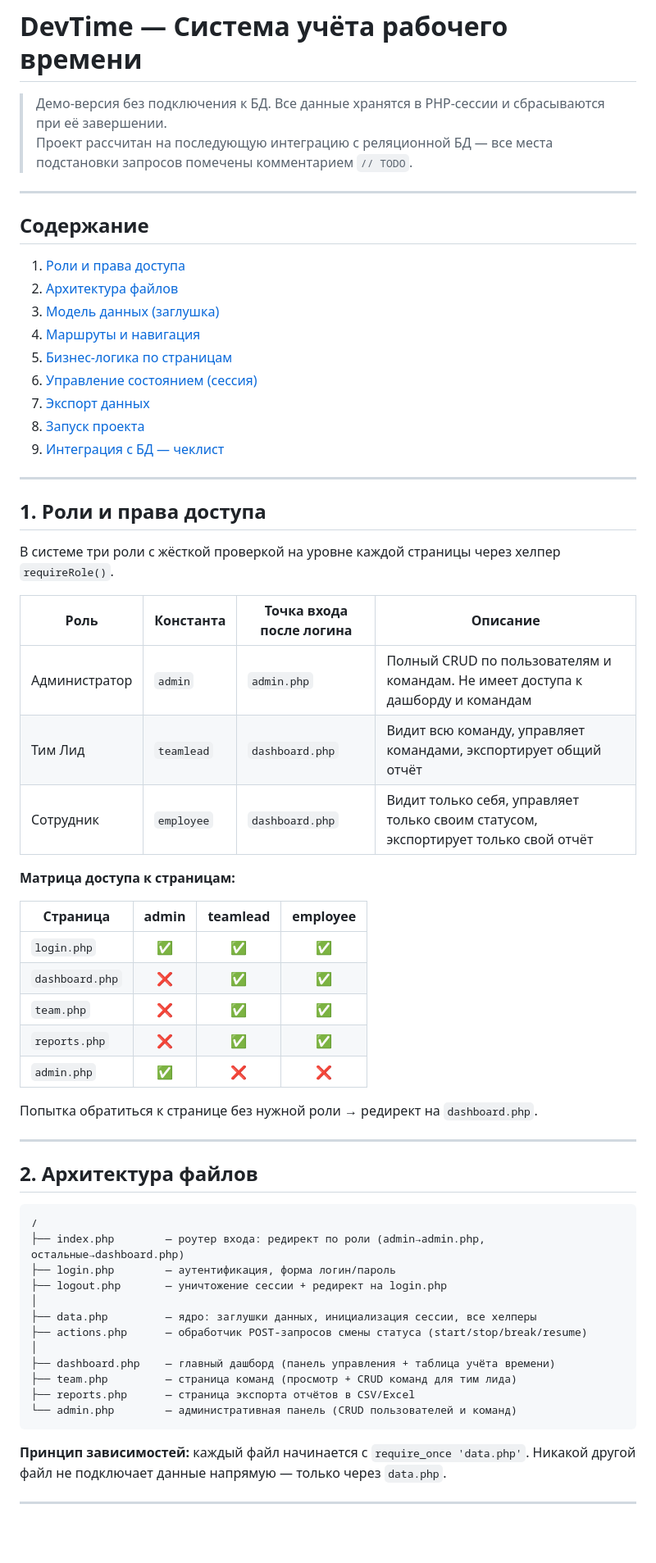
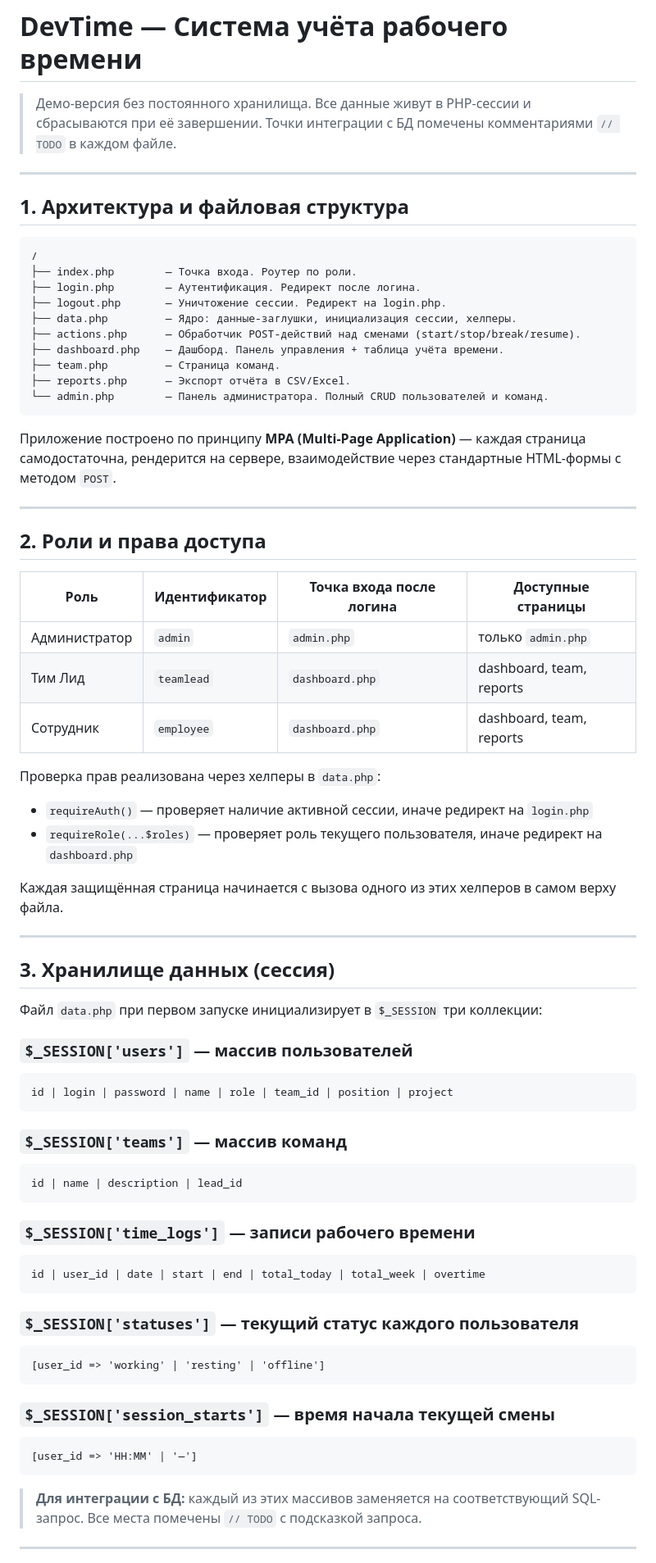
Before and after one commit to hairsprayhurricane/DevTime, a Markdown page: README.md, the part around one of its changes. Shown at 82% size. Rendered like a GitHub page; blank space fills up the shorter version.

````diff
--- a/README.md
+++ b/README.md
@@ -1,66 +1,74 @@
 # DevTime — Система учёта рабочего времени
 
-> Демо-версия без подключения к БД. Все данные хранятся в PHP-сессии и сбрасываются при её завершении.
-> Проект рассчитан на последующую интеграцию с реляционной БД — все места подстановки запросов помечены комментарием `// TODO`.
+> Демо-версия без постоянного хранилища. Все данные живут в PHP-сессии и сбрасываются при её завершении. Точки интеграции с БД помечены комментариями `// TODO` в каждом файле.
 
 ---
 
-## Содержание
+## 1. Архитектура и файловая структура
 
-1. [Роли и права доступа](#1-роли-и-права-доступа)
-2. [Архитектура файлов](#2-архитектура-файлов)
-3. [Модель данных (заглушка)](#3-модель-данных-заглушка)
-4. [Маршруты и навигация](#4-маршруты-и-навигация)
-5. [Бизнес-логика по страницам](#5-бизнес-логика-по-страницам)
-6. [Управление состоянием (сессия)](#6-управление-состоянием-сессия)
-7. [Экспорт данных](#7-экспорт-данных)
-8. [Запуск проекта](#8-запуск-проекта)
-9. [Интеграция с БД — чеклист](#9-интеграция-с-бд--чеклист)
+```
+/
+├── index.php        — Точка входа. Роутер по роли.
+├── login.php        — Аутентификация. Редирект после логина.
+├── logout.php       — Уничтожение сессии. Редирект на login.php.
+├── data.php         — Ядро: данные-заглушки, инициализация сессии, хелперы.
+├── actions.php      — Обработчик POST-действий над сменами (start/stop/break/resume).
+├── dashboard.php    — Дашборд. Панель управления + таблица учёта времени.
+├── team.php         — Страница команд.
+├── reports.php      — Экспорт отчёта в CSV/Excel.
+└── admin.php        — Панель администратора. Полный CRUD пользователей и команд.
+```
+
+Приложение построено по принципу **MPA (Multi-Page Application)** — каждая страница самодостаточна, рендерится на сервере, взаимодействие через стандартные HTML-формы с методом `POST`.
 
 ---
 
-## 1. Роли и права доступа
+## 2. Роли и права доступа
 
-В системе три роли с жёсткой проверкой на уровне каждой страницы через хелпер `requireRole()`.
+| Роль | Идентификатор | Точка входа после логина | Доступные страницы |
+|---|---|---|---|
+| Администратор | `admin` | `admin.php` | только `admin.php` |
+| Тим Лид | `teamlead` | `dashboard.php` | dashboard, team, reports |
+| Сотрудник | `employee` | `dashboard.php` | dashboard, team, reports |
 
-| Роль | Константа | Точка входа после логина | Описание |
-|---|---|---|---|
-| Администратор | `admin` | `admin.php` | Полный CRUD по пользователям и командам. Не имеет доступа к дашборду и командам |
-| Тим Лид | `teamlead` | `dashboard.php` | Видит всю команду, управляет командами, экспортирует общий отчёт |
-| Сотрудник | `employee` | `dashboard.php` | Видит только себя, управляет только своим статусом, экспортирует только свой отчёт |
+Проверка прав реализована через хелперы в `data.php`:
+- `requireAuth()` — проверяет наличие активной сессии, иначе редирект на `login.php`
+- `requireRole(...$roles)` — проверяет роль текущего пользователя, иначе редирект на `dashboard.php`
 
-**Матрица доступа к страницам:**
-
-| Страница | admin | teamlead | employee |
-|---|:---:|:---:|:---:|
-| `login.php` | ✅ | ✅ | ✅ |
-| `dashboard.php` | ❌ | ✅ | ✅ |
-| `team.php` | ❌ | ✅ | ✅ |
-| `reports.php` | ❌ | ✅ | ✅ |
-| `admin.php` | ✅ | ❌ | ❌ |
-
-Попытка обратиться к странице без нужной роли → редирект на `dashboard.php`.
+Каждая защищённая страница начинается с вызова одного из этих хелперов в самом верху файла.
 
 ---
 
-## 2. Архитектура файлов
+## 3. Хранилище данных (сессия)
 
+Файл `data.php` при первом запуске инициализирует в `$_SESSION` три коллекции:
+
+### `$_SESSION['users']` — массив пользователей
 ```
-/
-├── index.php        — роутер входа: редирект по роли (admin→admin.php, остальные→dashboard.php)
-├── login.php        — аутентификация, форма логин/пароль
-├── logout.php       — уничтожение сессии + редирект на login.php
-│
-├── data.php         — ядро: заглушки данных, инициализация сессии, все хелперы
-├── actions.php      — обработчик POST-запросов смены статуса (start/stop/break/resume)
-│
-├── dashboard.php    — главный дашборд (панель управления + таблица учёта времени)
-├── team.php         — страница команд (просмотр + CRUD команд для тим лида)
-├── reports.php      — страница экспорта отчётов в CSV/Excel
-└── admin.php        — административная панель (CRUD пользователей и команд)
+id | login | password | name | role | team_id | position | project
 ```
 
-**Принцип зависимостей:** каждый файл начинается с `require_once 'data.php'`. Никакой другой файл не подключает данные напрямую — только через `data.php`.
+### `$_SESSION['teams']` — массив команд
+```
+id | name | description | lead_id
+```
+
+### `$_SESSION['time_logs']` — записи рабочего времени
+```
+id | user_id | date | start | end | total_today | total_week | overtime
+```
+
+### `$_SESSION['statuses']` — текущий статус каждого пользователя
+```
+[user_id => 'working' | 'resting' | 'offline']
+```
+
+### `$_SESSION['session_starts']` — время начала текущей смены
+```
+[user_id => 'HH:MM' | '—']
+```
+
+> **Для интеграции с БД:** каждый из этих массивов заменяется на соответствующий SQL-запрос. Все места помечены `// TODO` с подсказкой запроса.
 
 ---
 
````
Also changed, not shown: other parts of README.md (+96 -173 lines).
